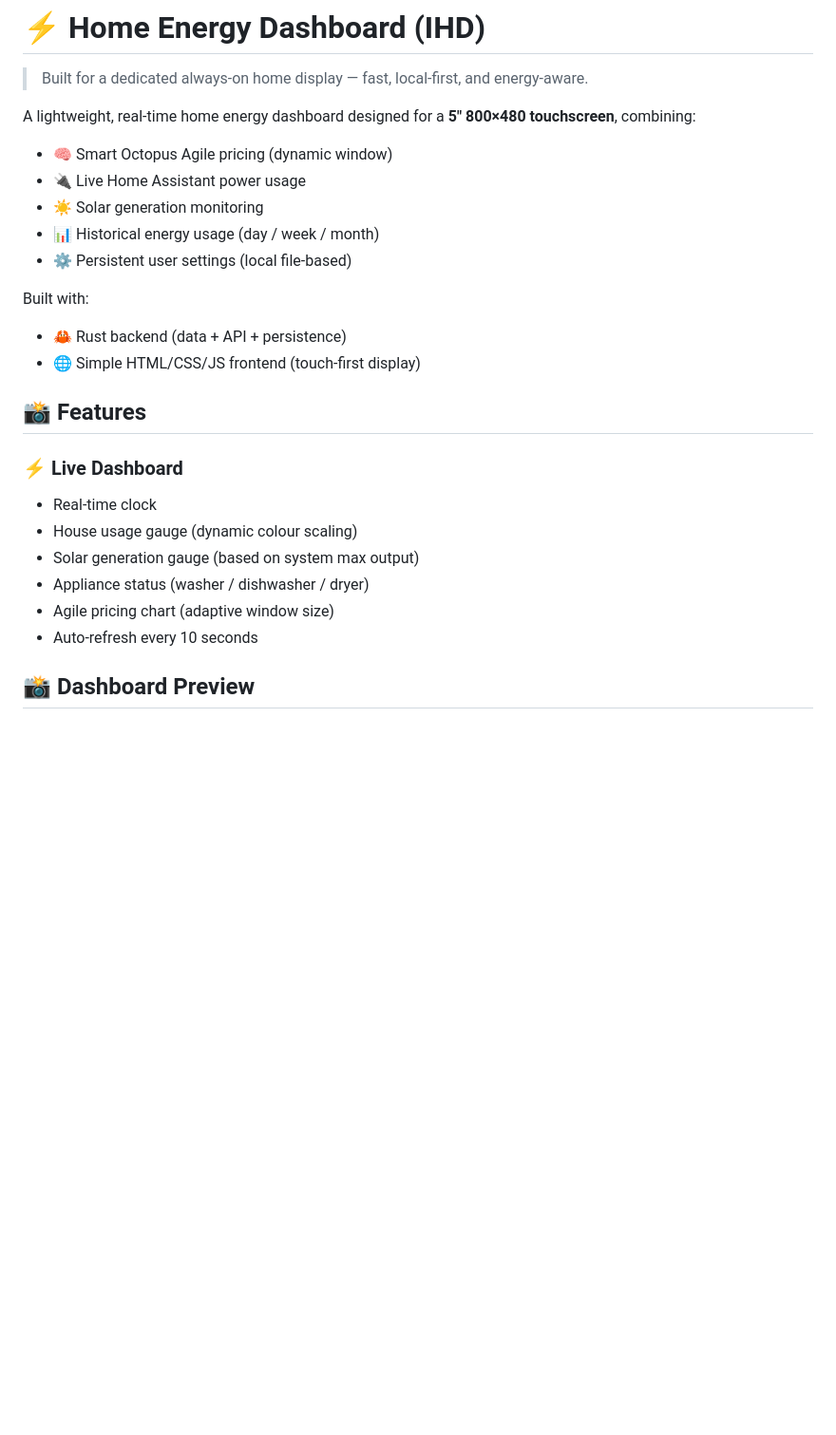
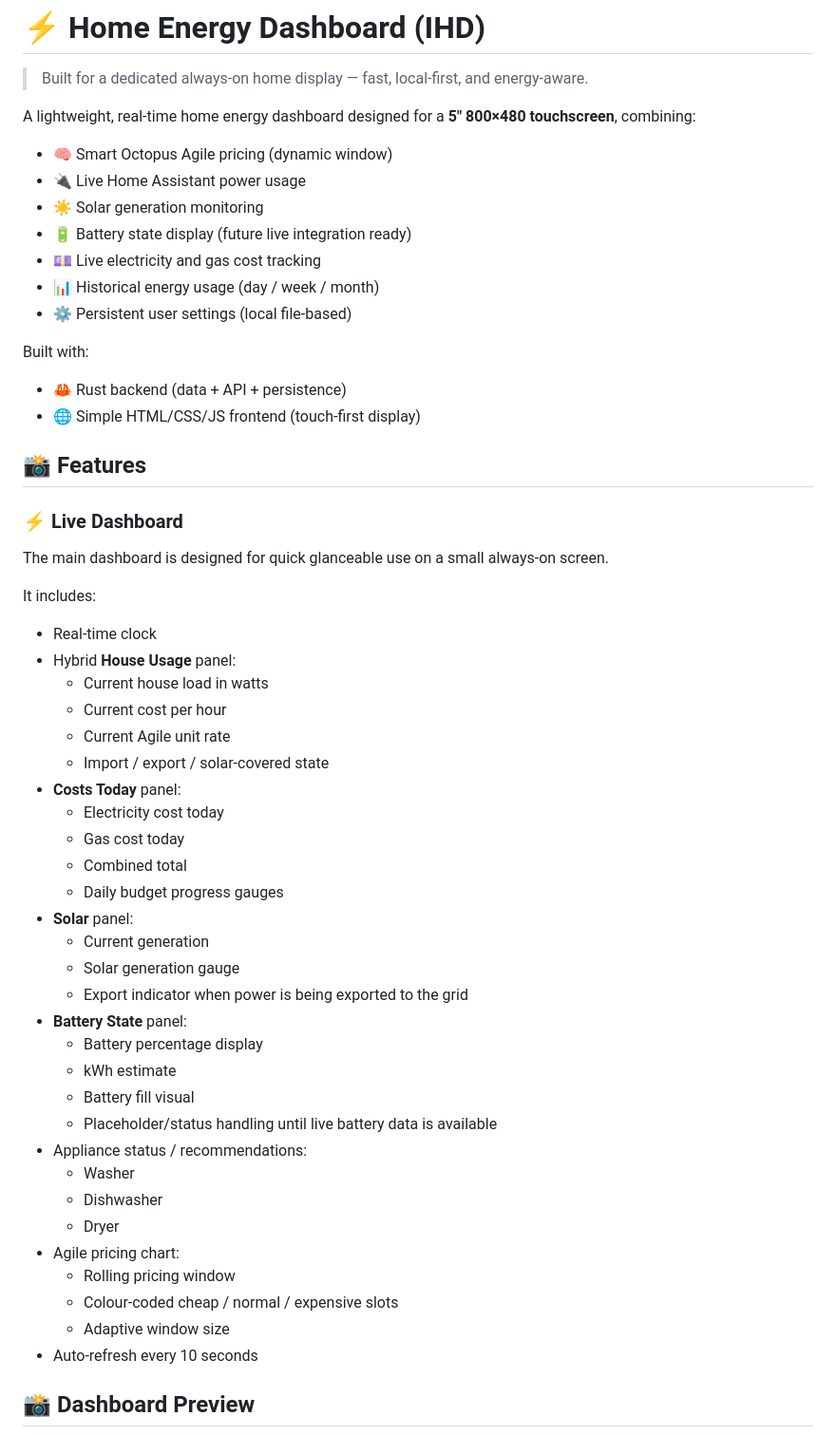
Before and after one commit to madbeardman/ihd-replacement, a Markdown page: README.md, the part around one of its changes. Shown at 95% size. Rendered like a GitHub page; blank space fills up the shorter version.

```diff
--- a/README.md
+++ b/README.md
@@ -9,10 +9,13 @@ touchscreen**, combining:
 - 🧠 Smart Octopus Agile pricing (dynamic window)
 - 🔌 Live Home Assistant power usage
 - ☀️ Solar generation monitoring
+- 🔋 Battery state display (future live integration ready)
+- 💷 Live electricity and gas cost tracking
 - 📊 Historical energy usage (day / week / month)
 - ⚙️ Persistent user settings (local file-based)
 
 Built with:
+
 - 🦀 Rust backend (data + API + persistence)
 - 🌐 Simple HTML/CSS/JS frontend (touch-first display)
 
@@ -21,12 +24,43 @@ Built with:
 ## 📸 Features
 
 ### ⚡ Live Dashboard
+
+The main dashboard is designed for quick glanceable use on a small always-on
+screen.
+
+It includes:
+
 - Real-time clock
-- House usage gauge (dynamic colour scaling)
-- Solar generation gauge (based on system max output)
-- Appliance status (washer / dishwasher / dryer)
-- Agile pricing chart (adaptive window size)
+- Hybrid **House Usage** panel:
+  - Current house load in watts
+  - Current cost per hour
+  - Current Agile unit rate
+  - Import / export / solar-covered state
+- **Costs Today** panel:
+  - Electricity cost today
+  - Gas cost today
+  - Combined total
+  - Daily budget progress gauges
+- **Solar** panel:
+  - Current generation
+  - Solar generation gauge
+  - Export indicator when power is being exported to the grid
+- **Battery State** panel:
+  - Battery percentage display
+  - kWh estimate
+  - Battery fill visual
+  - Placeholder/status handling until live battery data is available
+- Appliance status / recommendations:
+  - Washer
+  - Dishwasher
+  - Dryer
+- Agile pricing chart:
+  - Rolling pricing window
+  - Colour-coded cheap / normal / expensive slots
+  - Adaptive window size
 - Auto-refresh every 10 seconds
+
+
 
 ## 📸 Dashboard Preview
 
```
Also changed, not shown: other parts of README.md (+103 -39 lines).
